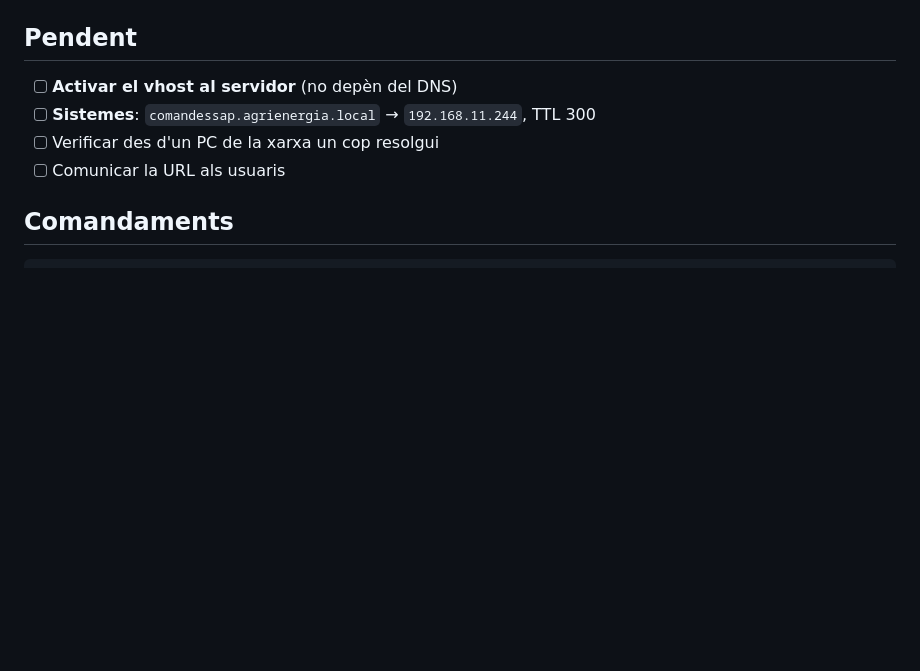
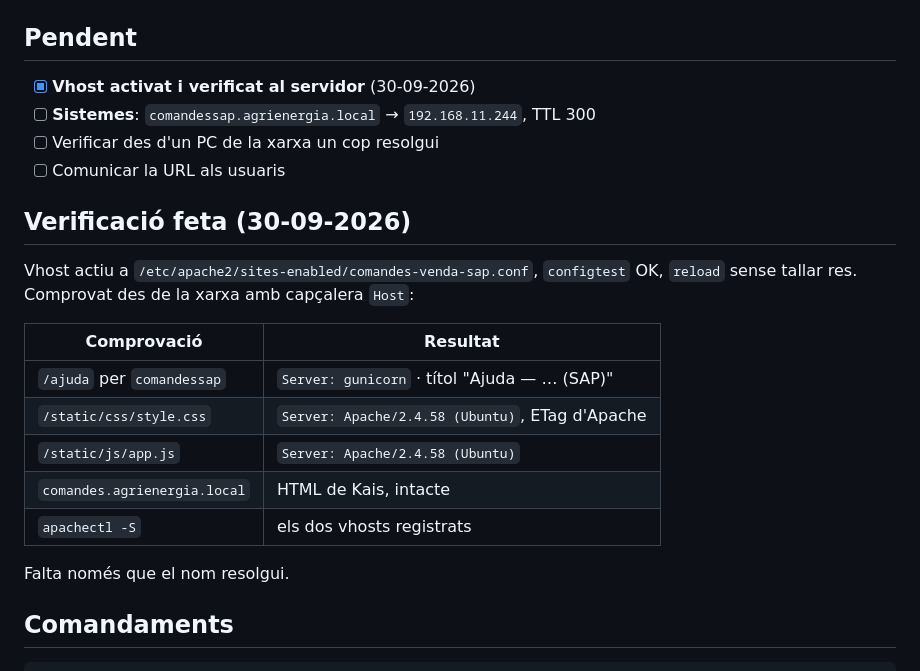
Before and after one commit to ohijazo/PreparacioComandesVendaSAP, a Markdown page: tasks/todo.md, the part around the change. GitHub-like rendering; blank space fills up the shorter version.

```diff
--- a/tasks/todo.md
+++ b/tasks/todo.md
@@ -30,10 +30,25 @@ camí (proxy, estàtics, logs) es pot validar amb `curl -H "Host: ..."`.
 
 ## Pendent
 
-- [ ] **Activar el vhost al servidor** (no depèn del DNS)
+- [x] **Vhost activat i verificat al servidor** (30-09-2026)
 - [ ] **Sistemes**: `comandessap.agrienergia.local` → `192.168.11.244`, TTL 300
 - [ ] Verificar des d'un PC de la xarxa un cop resolgui
 - [ ] Comunicar la URL als usuaris
+
+## Verificació feta (30-09-2026)
+
+Vhost actiu a `/etc/apache2/sites-enabled/comandes-venda-sap.conf`, `configtest`
+OK, `reload` sense tallar res. Comprovat des de la xarxa amb capçalera `Host`:
+
+| Comprovació | Resultat |
+|---|---|
+| `/ajuda` per `comandessap` | `Server: gunicorn` · títol "Ajuda — … (SAP)" |
+| `/static/css/style.css` | `Server: Apache/2.4.58 (Ubuntu)`, ETag d'Apache |
+| `/static/js/app.js` | `Server: Apache/2.4.58 (Ubuntu)` |
+| `comandes.agrienergia.local` | HTML de Kais, intacte |
+| `apachectl -S` | els dos vhosts registrats |
+
+Falta només que el nom resolgui.
 
 ## Comandaments
 
```
Also changed, not shown: tasks/fase2_progress.md (+13 -5 lines).
